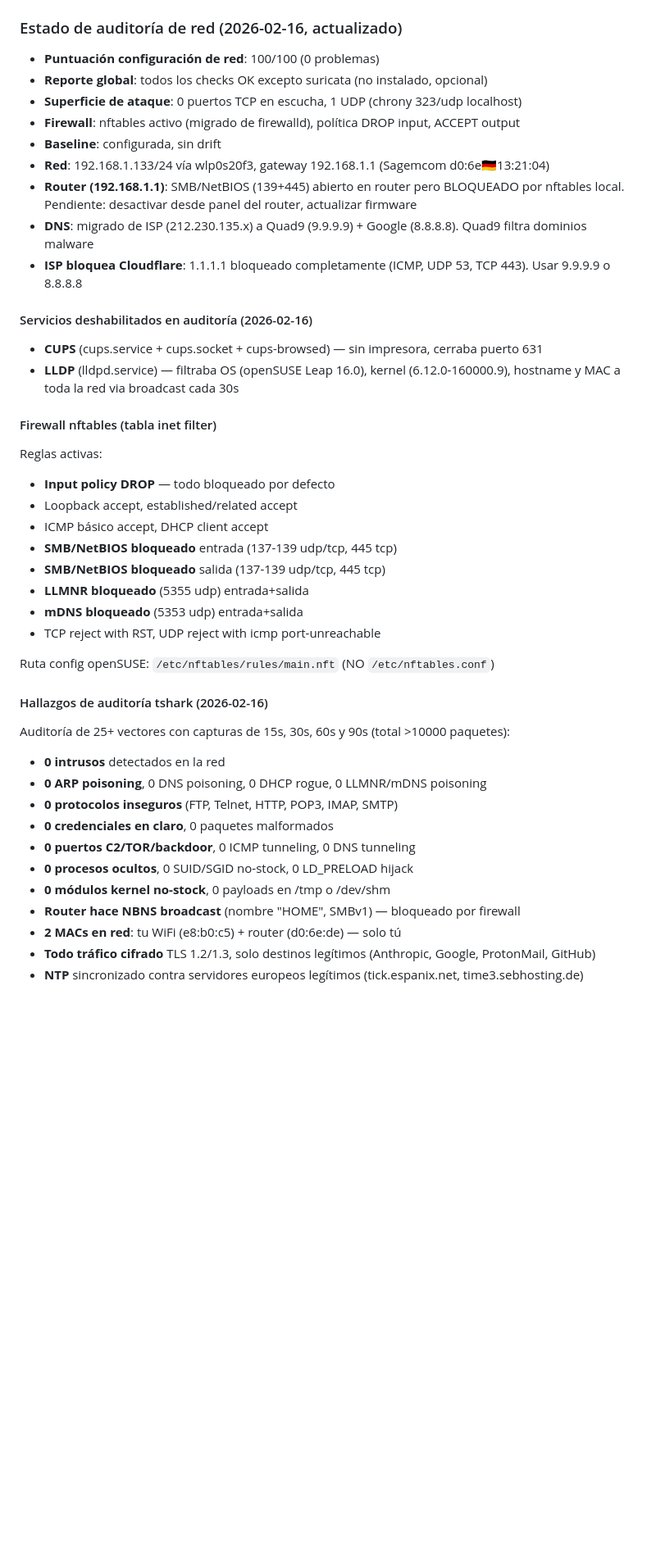
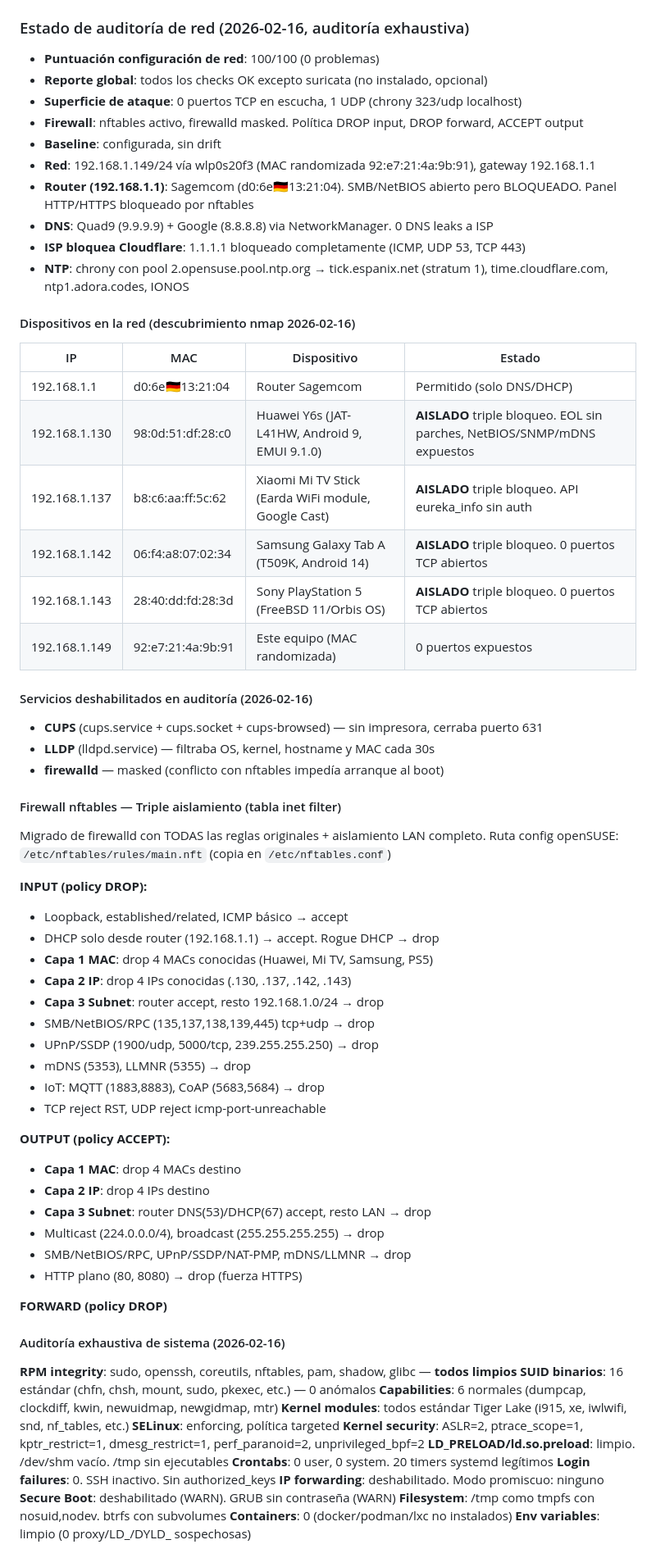
Before and after one commit to AEGISL0L/para-seguridad-nacional, a Markdown page: claude.md, the part around one of its changes. Shown at 82% size. Drawn GitHub-style; blank space fills up the shorter version.

Commit message:
Document exhaustive audit: device discovery, triple LAN isolation, firewalld migration
- claude.md: inventory 6 network devices (Huawei Y6s, Mi TV Stick, Samsung Tab,
  PS5, router), document triple nftables isolation (MAC+IP+subnet), firewalld
  masked, 40+ audit vectors, RPM integrity, kernel security, SELinux status

Co-Authored-By: Claude Opus 4.6 <noreply@anthropic.com>

```diff
--- a/claude.md
+++ b/claude.md
@@ -440,44 +440,72 @@ Parámetros ya correctos en el sistema (no requirieron cambio):
 - **rng-tools**: enabled, alimenta pool al arranque y sale (no hardware RNG persistente)
 - **sysctl** (`/etc/sysctl.d/99-max-entropy.conf`): `read_wakeup_threshold=2048`, `write_wakeup_threshold=4096`, `urandom_min_reseed_secs=10`
 
-### Estado de auditoría de red (2026-02-16, actualizado)
+### Estado de auditoría de red (2026-02-16, auditoría exhaustiva)
 - **Puntuación configuración de red**: 100/100 (0 problemas)
 - **Reporte global**: todos los checks OK excepto suricata (no instalado, opcional)
 - **Superficie de ataque**: 0 puertos TCP en escucha, 1 UDP (chrony 323/udp localhost)
-- **Firewall**: nftables activo (migrado de firewalld), política DROP input, ACCEPT output
+- **Firewall**: nftables activo, firewalld masked. Política DROP input, DROP forward, ACCEPT output
 - **Baseline**: configurada, sin drift
-- **Red**: 192.168.1.133/24 vía wlp0s20f3, gateway 192.168.1.1 (Sagemcom d0:6e:de:13:21:04)
-- **Router (192.168.1.1)**: SMB/NetBIOS (139+445) abierto en router pero BLOQUEADO por nftables local. Pendiente: desactivar desde panel del router, actualizar firmware
-- **DNS**: migrado de ISP (212.230.135.x) a Quad9 (9.9.9.9) + Google (8.8.8.8). Quad9 filtra dominios malware
-- **ISP bloquea Cloudflare**: 1.1.1.1 bloqueado completamente (ICMP, UDP 53, TCP 443). Usar 9.9.9.9 o 8.8.8.8
+- **Red**: 192.168.1.149/24 vía wlp0s20f3 (MAC randomizada 92:e7:21:4a:9b:91), gateway 192.168.1.1
+- **Router (192.168.1.1)**: Sagemcom (d0:6e:de:13:21:04). SMB/NetBIOS abierto pero BLOQUEADO. Panel HTTP/HTTPS bloqueado por nftables
+- **DNS**: Quad9 (9.9.9.9) + Google (8.8.8.8) via NetworkManager. 0 DNS leaks a ISP
+- **ISP bloquea Cloudflare**: 1.1.1.1 bloqueado completamente (ICMP, UDP 53, TCP 443)
+- **NTP**: chrony con pool 2.opensuse.pool.ntp.org → tick.espanix.net (stratum 1), time.cloudflare.com, ntp1.adora.codes, IONOS
+
+#### Dispositivos en la red (descubrimiento nmap 2026-02-16)
+| IP | MAC | Dispositivo | Estado |
+|---|---|---|---|
+| 192.168.1.1 | d0:6e:de:13:21:04 | Router Sagemcom | Permitido (solo DNS/DHCP) |
+| 192.168.1.130 | 98:0d:51:df:28:c0 | Huawei Y6s (JAT-L41HW, Android 9, EMUI 9.1.0) | **AISLADO** triple bloqueo. EOL sin parches, NetBIOS/SNMP/mDNS expuestos |
+| 192.168.1.137 | b8:c6:aa:ff:5c:62 | Xiaomi Mi TV Stick (Earda WiFi module, Google Cast) | **AISLADO** triple bloqueo. API eureka_info sin auth |
+| 192.168.1.142 | 06:f4:a8:07:02:34 | Samsung Galaxy Tab A (T509K, Android 14) | **AISLADO** triple bloqueo. 0 puertos TCP abiertos |
+| 192.168.1.143 | 28:40:dd:fd:28:3d | Sony PlayStation 5 (FreeBSD 11/Orbis OS) | **AISLADO** triple bloqueo. 0 puertos TCP abiertos |
+| 192.168.1.149 | 92:e7:21:4a:9b:91 | Este equipo (MAC randomizada) | 0 puertos expuestos |
 
 #### Servicios deshabilitados en auditoría (2026-02-16)
 - **CUPS** (cups.service + cups.socket + cups-browsed) — sin impresora, cerraba puerto 631
-- **LLDP** (lldpd.service) — filtraba OS (openSUSE Leap 16.0), kernel (6.12.0-160000.9), hostname y MAC a toda la red via broadcast cada 30s
+- **LLDP** (lldpd.service) — filtraba OS, kernel, hostname y MAC cada 30s
+- **firewalld** — masked (conflicto con nftables impedía arranque al boot)
 
-#### Firewall nftables (tabla inet filter)
-Reglas activas:
-- **Input policy DROP** — todo bloqueado por defecto
-- Loopback accept, established/related accept
-- ICMP básico accept, DHCP client accept
-- **SMB/NetBIOS bloqueado** entrada (137-139 udp/tcp, 445 tcp)
-- **SMB/NetBIOS bloqueado** salida (137-139 udp/tcp, 445 tcp)
-- **LLMNR bloqueado** (5355 udp) entrada+salida
-- **mDNS bloqueado** (5353 udp) entrada+salida
-- TCP reject with RST, UDP reject with icmp port-unreachable
+#### Firewall nftables — Triple aislamiento (tabla inet filter)
+Migrado de firewalld con TODAS las reglas originales + aislamiento LAN completo.
+Ruta config openSUSE: `/etc/nftables/rules/main.nft` (copia en `/etc/nftables.conf`)
 
-Ruta config openSUSE: `/etc/nftables/rules/main.nft` (NO `/etc/nftables.conf`)
+**INPUT (policy DROP):**
+- Loopback, established/related, ICMP básico → accept
+- DHCP solo desde router (192.168.1.1) → accept. Rogue DHCP → drop
+- **Capa 1 MAC**: drop 4 MACs conocidas (Huawei, Mi TV, Samsung, PS5)
+- **Capa 2 IP**: drop 4 IPs conocidas (.130, .137, .142, .143)
+- **Capa 3 Subnet**: router accept, resto 192.168.1.0/24 → drop
+- SMB/NetBIOS/RPC (135,137,138,139,445) tcp+udp → drop
+- UPnP/SSDP (1900/udp, 5000/tcp, 239.255.255.250) → drop
+- mDNS (5353), LLMNR (5355) → drop
+- IoT: MQTT (1883,8883), CoAP (5683,5684) → drop
+- TCP reject RST, UDP reject icmp-port-unreachable
 
-#### Hallazgos de auditoría tshark (2026-02-16)
-Auditoría de 25+ vectores con capturas de 15s, 30s, 60s y 90s (total >10000 paquetes):
-- **0 intrusos** detectados en la red
-- **0 ARP poisoning**, 0 DNS poisoning, 0 DHCP rogue, 0 LLMNR/mDNS poisoning
-- **0 protocolos inseguros** (FTP, Telnet, HTTP, POP3, IMAP, SMTP)
-- **0 credenciales en claro**, 0 paquetes malformados
-- **0 puertos C2/TOR/backdoor**, 0 ICMP tunneling, 0 DNS tunneling
-- **0 procesos ocultos**, 0 SUID/SGID no-stock, 0 LD_PRELOAD hijack
-- **0 módulos kernel no-stock**, 0 payloads en /tmp o /dev/shm
-- **Router hace NBNS broadcast** (nombre "HOME", SMBv1) — bloqueado por firewall
-- **2 MACs en red**: tu WiFi (e8:b0:c5) + router (d0:6e:de) — solo tú
-- **Todo tráfico cifrado** TLS 1.2/1.3, solo destinos legítimos (Anthropic, Google, ProtonMail, GitHub)
-- **NTP** sincronizado contra servidores europeos legítimos (tick.espanix.net, time3.sebhosting.de)
+**OUTPUT (policy ACCEPT):**
+- **Capa 1 MAC**: drop 4 MACs destino
+- **Capa 2 IP**: drop 4 IPs destino
+- **Capa 3 Subnet**: router DNS(53)/DHCP(67) accept, resto LAN → drop
+- Multicast (224.0.0.0/4), broadcast (255.255.255.255) → drop
+- SMB/NetBIOS/RPC, UPnP/SSDP/NAT-PMP, mDNS/LLMNR → drop
+- HTTP plano (80, 8080) → drop (fuerza HTTPS)
+
+**FORWARD (policy DROP)**
+
+#### Auditoría exhaustiva de sistema (2026-02-16)
+**RPM integrity**: sudo, openssh, coreutils, nftables, pam, shadow, glibc — **todos limpios**
+**SUID binarios**: 16 estándar (chfn, chsh, mount, sudo, pkexec, etc.) — 0 anómalos
+**Capabilities**: 6 normales (dumpcap, clockdiff, kwin, newuidmap, newgidmap, mtr)
+**Kernel modules**: todos estándar Tiger Lake (i915, xe, iwlwifi, snd, nf_tables, etc.)
+**SELinux**: enforcing, política targeted
+**Kernel security**: ASLR=2, ptrace_scope=1, kptr_restrict=1, dmesg_restrict=1, perf_paranoid=2, unprivileged_bpf=2
+**LD_PRELOAD/ld.so.preload**: limpio. /dev/shm vacío. /tmp sin ejecutables
+**Crontabs**: 0 user, 0 system. 20 timers systemd legítimos
+**Login failures**: 0. SSH inactivo. Sin authorized_keys
+**IP forwarding**: deshabilitado. Modo promiscuo: ninguno
+**Secure Boot**: deshabilitado (WARN). GRUB sin contraseña (WARN)
+**Filesystem**: /tmp como tmpfs con nosuid,nodev. btrfs con subvolumes
+**Containers**: 0 (docker/podman/lxc no instalados)
+**Env variables**: limpio (0 proxy/LD_/DYLD_ sospechosas)
+
```
Also changed, not shown: other parts of claude.md (+13 -0 lines).
